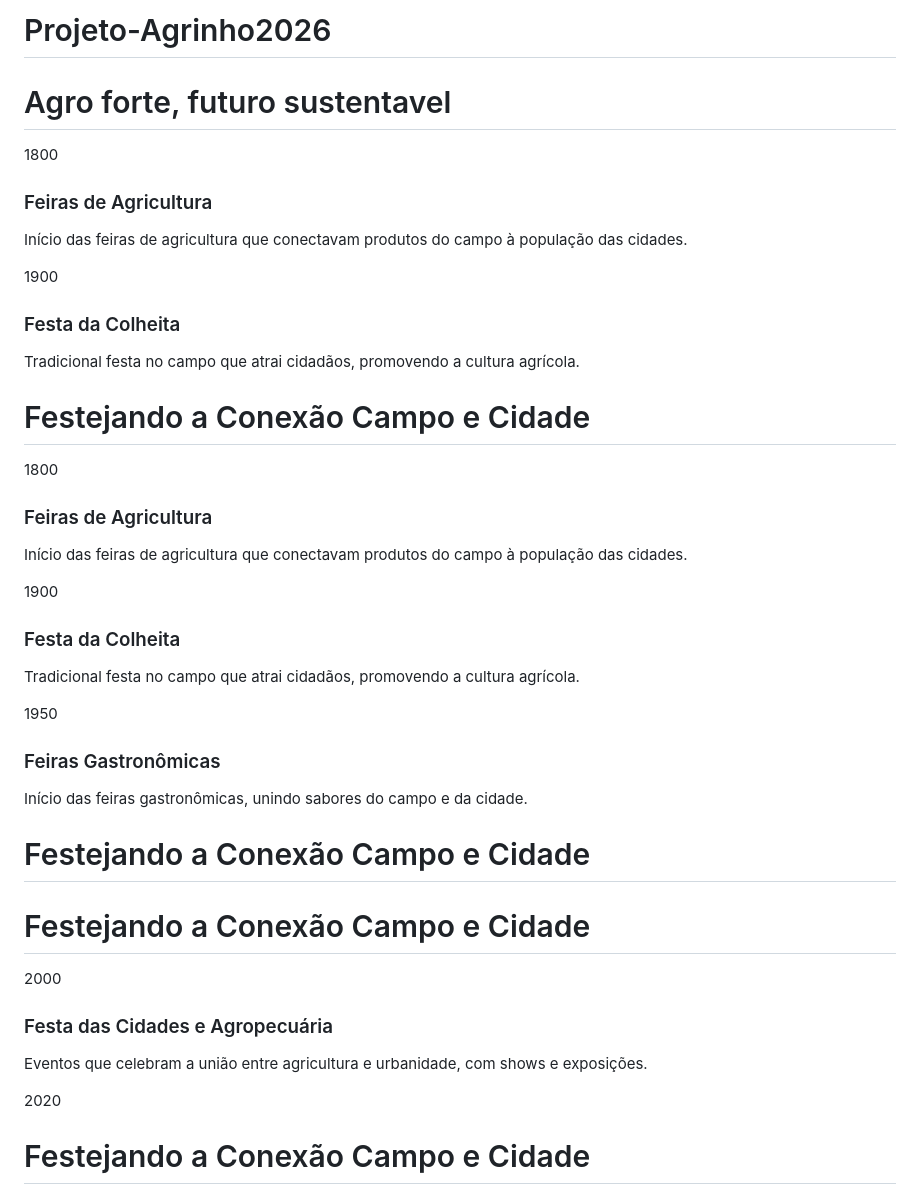
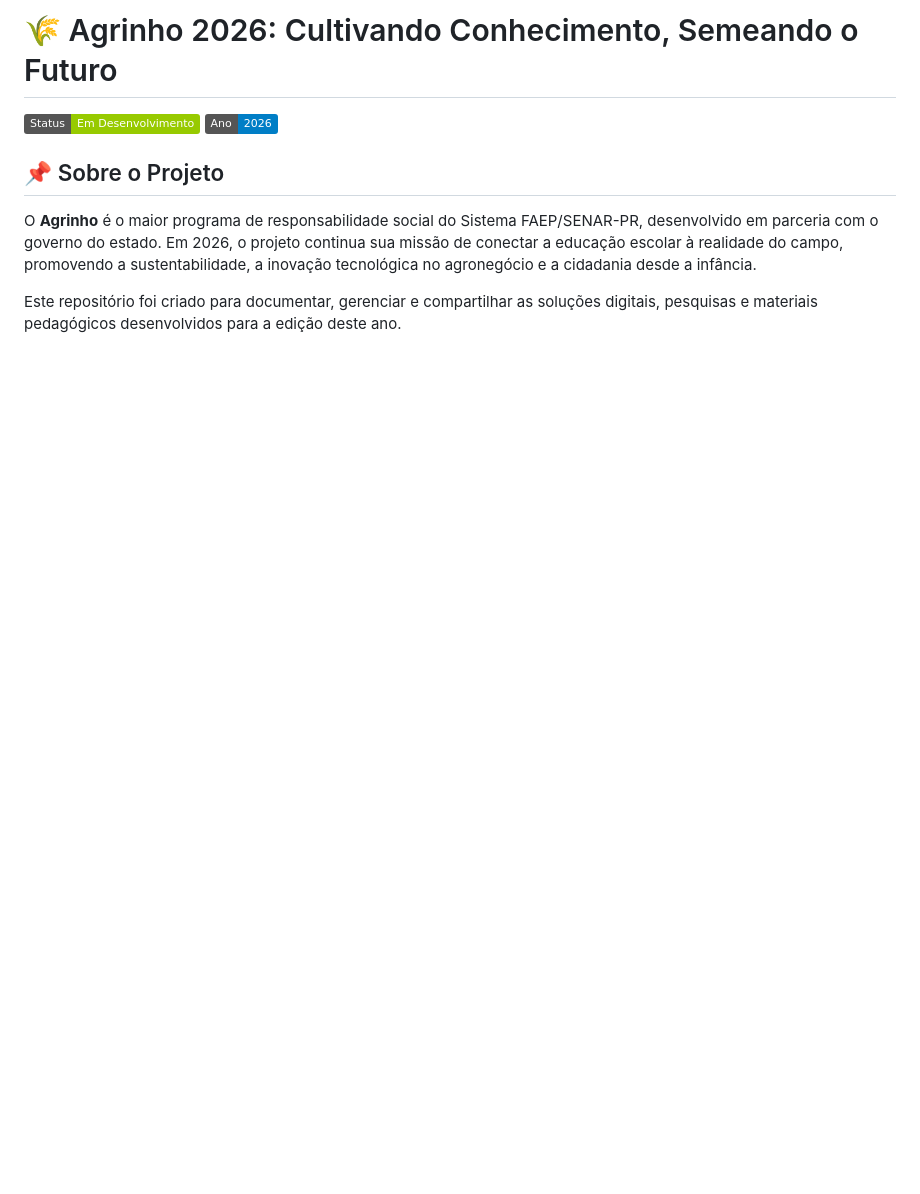
Before and after one commit to mariaeduardacardosobueno/Projeto-Agrinho, a Markdown page: README.md, the part around one of its changes. Rendered like a GitHub page; badges without logos; blank space fills up the shorter version.

```diff
--- a/README.md
+++ b/README.md
@@ -1,40 +1,10 @@
-# Projeto-Agrinho2026
+# 🌾 Agrinho 2026: Cultivando Conhecimento, Semeando o Futuro
 
-<h1>Agro forte, futuro sustentavel</h1>
+![Status do Projeto](https://img.shields.io/badge/Status-Em_Desenvolvimento-green)
+![Ano](https://img.shields.io/badge/Ano-2026-blue)
 
-<div class="timeline">
-    <div class="event left">
-        <div class="date">1800</div>
-        <h3>Feiras de Agricultura</h3>
-        <p>Início das feiras de agricultura que conectavam produtos do campo à população das cidades.</p>
-    </div>
-    <div class="event right">
-        <div class="date">1900</div>
-        <h3>Festa da Colheita</h3>
-        <p>Tradicional festa no campo que atrai cidadãos, promovendo a cultura agrícola.</p>
-    </div><h1>Festejando a Conexão Campo e Cidade</h1>
+## 📌 Sobre o Projeto
+O **Agrinho** é o maior programa de responsabilidade social do Sistema FAEP/SENAR-PR, desenvolvido em parceria com o governo do estado. Em 2026, o projeto continua sua missão de conectar a educação escolar à realidade do campo, promovendo a sustentabilidade, a inovação tecnológica no agronegócio e a cidadania desde a infância.
 
-<div class="timeline">
-    <div class="event left">
-        <div class="date">1800</div>
-        <h3>Feiras de Agricultura</h3>
-        <p>Início das feiras de agricultura que conectavam produtos do campo à população das cidades.</p>
-    </div>
-    <div class="event right">
-        <div class="date">1900</div>
-        <h3>Festa da Colheita</h3>
-        <p>Tradicional festa no campo que atrai cidadãos, promovendo a cultura agrícola.</p>
-    </div>
-    <div class="event left">
-        <div class="date">1950</div>
-        <h3>Feiras Gastronômicas</h3>
-        <p>Início das feiras gastronômicas, unindo sabores do campo e da cidade.</p>
-    </div> <meta charset="UTF-8"><h1>Festejando a Conexão Campo e Cidade</h1> <meta charset="UTF-8"><h1>Festejando a Conexão Campo e Cidade</h1>
-    <div class="event right">
-        <div class="date">2000</div>
-        <h3>Festa das Cidades e Agropecuária</h3>
-        <p>Eventos que celebram a união entre agricultura e urbanidade, com shows e exposições.</p>
-    </div>
-    <div class="event left">
-        <div class="date">2020</div><h1>Festejando a Conexão Campo e Cidade</h1>
+Este repositório foi criado para documentar, gerenciar e compartilhar as soluções digitais, pesquisas e materiais pedagógicos desenvolvidos para a edição deste ano.
 
```
Also changed, not shown: other parts of README.md (+56 -131 lines).
